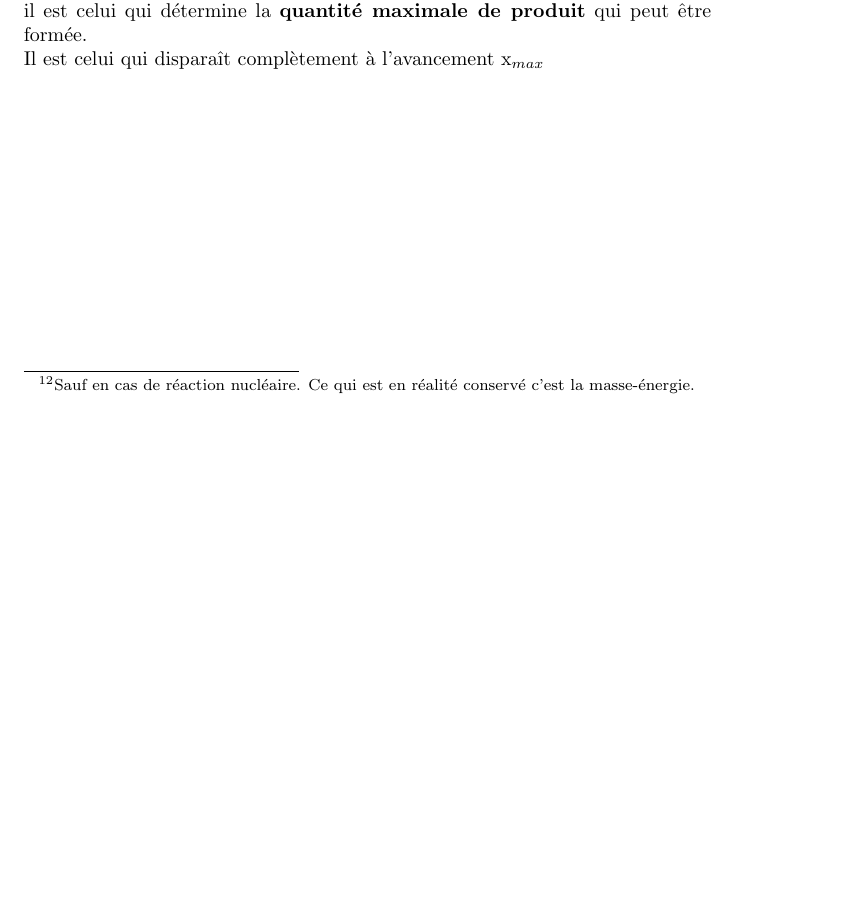
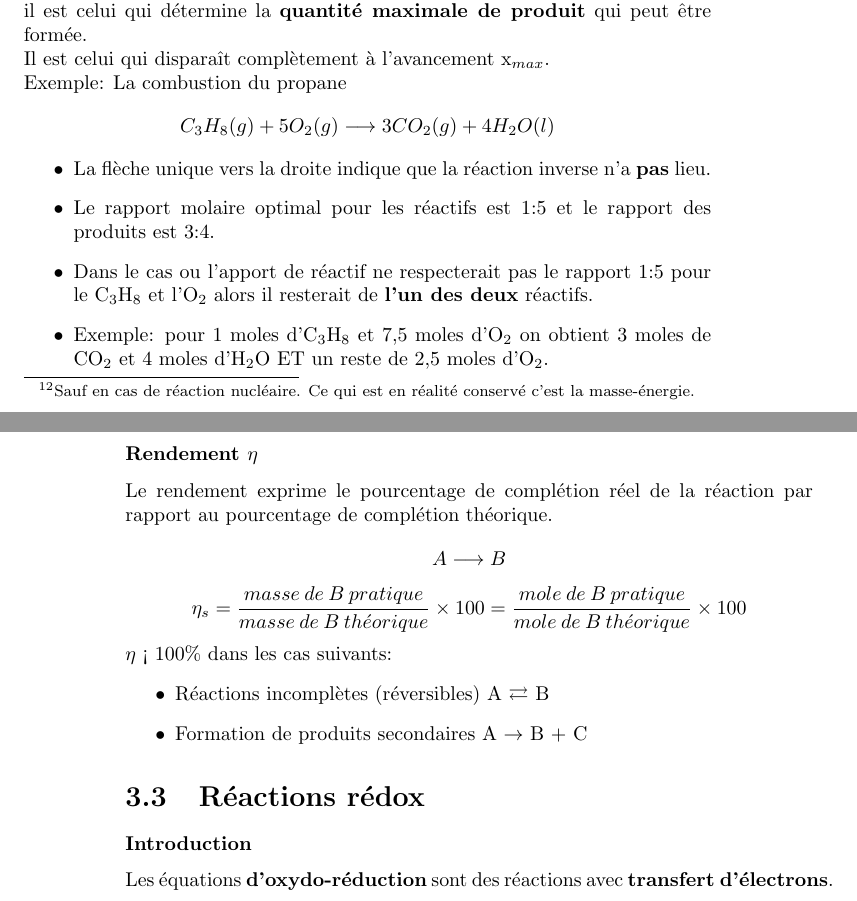
Before and after one commit to hotwraith/LectureNotes, a LaTeX book (MAN/MAN_chimie.tex): part of page 23 of 23 before the commit and two parts of pages 23 and 24 of 24 after it, the two joined at a grey line, cut so that both start at the same text, the shorter picture padded with empty space. Compiled offline with pdfLaTeX.

Commit message:
[EDIT] MAN chimie 3.2.2 - 3.3

```diff
--- a/MAN/MAN_chimie.tex
+++ b/MAN/MAN_chimie.tex
@@ -581,8 +659,42 @@ Exemple: la combustion du butane (C$_4$H$_10$)
 \end{displaymath}
 En mole on a: 2 + 13 $\longrightarrow$ 8 + 10
 En masse: 2 $\times$ 58 + 13 \x 32 $\longrightarrow$ 8 \x 44 + 10 \x 18
+
 \subsubsection{Réactif limitant}
+
 Le réactif \textbf{limitant} n'apparaît qu'en dehors des conditions stoechiométriques, il est celui qui détermine la \textbf{quantité maximale de produit} qui peut être formée. \\
-Il est celui qui disparaît complètement à l'avancement x$_{max}$
-%TODO ajouter exemple de la combustion du propane (slide 19)
+Il est celui qui disparaît complètement à l'avancement x$_{max}$. \\
+Exemple: La combustion du propane
+\begin{displaymath}
+C_3H_8(g) + 5O_2(g) \longrightarrow 3CO_2(g) + 4H_2O(l)
+\end{displaymath}
+\begin{itemize}
+\item La flèche unique vers la droite indique que la réaction inverse n'a \textbf{pas} lieu.
+\item Le rapport molaire optimal pour les réactifs est 1:5 et le rapport des produits est 3:4.
+\item Dans le cas ou l'apport de réactif ne respecterait pas le rapport 1:5 pour le C$_3$H$_8$ et l'O$_2$ alors il resterait de \textbf{l'un des deux} réactifs.
+\item Exemple: pour 1 moles d'C$_3$H$_8$ et 7,5 moles d'O$_2$ on obtient 3 moles de CO$_2$ et 4 moles d'H$_2$O ET un reste de 2,5 moles d'O$_2$.
+\end{itemize}
+
+\subsubsection{Rendement $\eta$}
+
+Le rendement exprime le pourcentage de complétion réel de la réaction par rapport au pourcentage de complétion théorique.
+\begin{displaymath}
+A \longrightarrow B
+\end{displaymath}
+\begin{displaymath}
+\eta_s = \frac{masse \: de \: B \: pratique}{masse \: de \: B \: th\acute{e}orique} \times 100 = \frac{mole \: de \: B \: pratique}{mole \: de \: B \: th\acute{e}orique} \times 100
+\\
+\end{displaymath}
+$\eta$ < 100\% dans les cas suivants:
+\begin{itemize}
+\item Réactions incomplètes (réversibles) A $\rightleftarrows$ B
+\item Formation de produits secondaires A $\rightarrow$ B + C
+\end{itemize}
+
+\section{Réactions rédox}
+
+\subsubsection{Introduction}
+
+Les équations \textbf{d'oxydo-réduction} sont des réactions avec \textbf{transfert d'électrons}.
+
 \end{document}
```
Also changed, not shown: MAN/MAN_chimie.pdf, MAN/MAN_chimie.tex (80 more changed lines).
